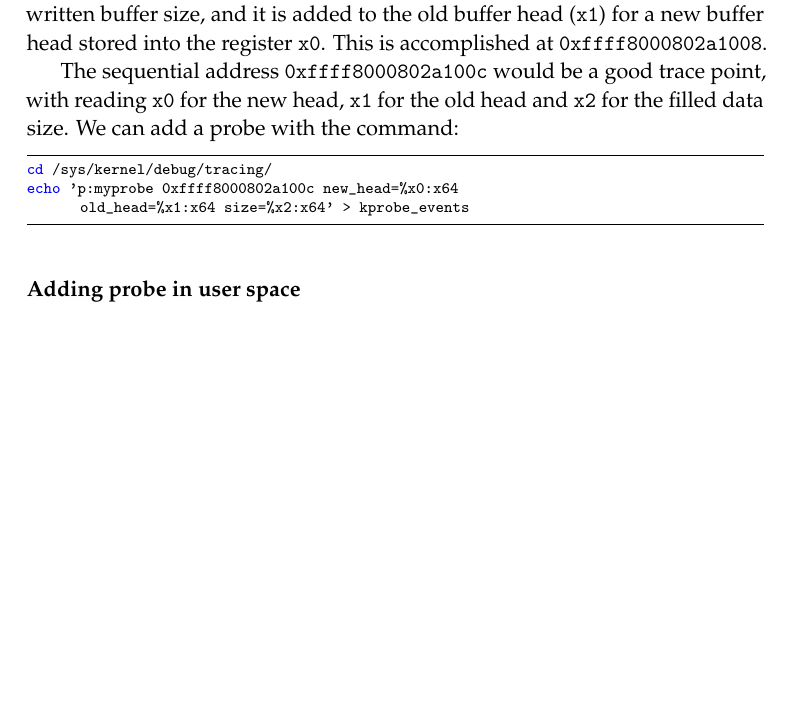
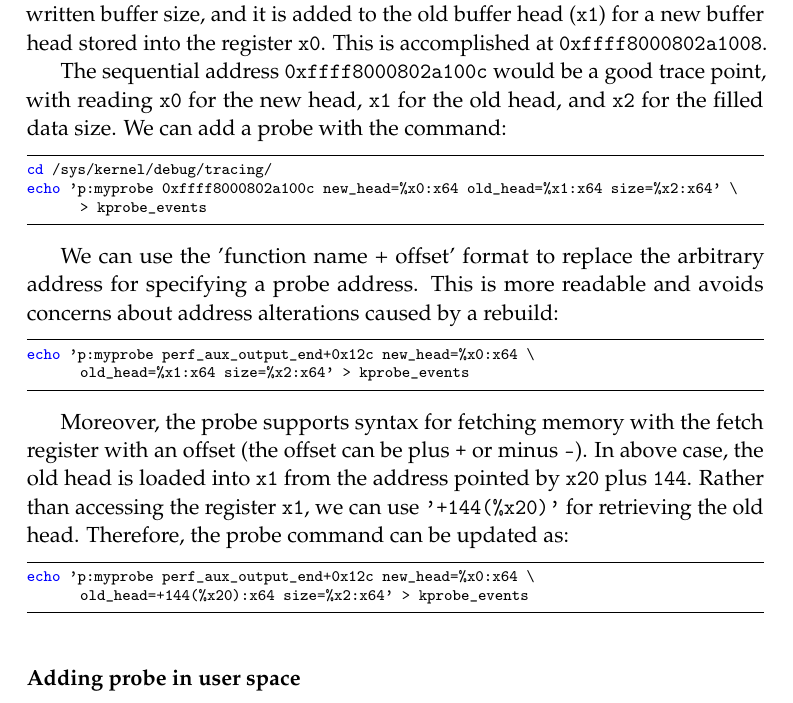
Before and after one commit to Leo-Yan/write_plan, a LaTeX document (how_to_use_perf_to_debug_perf/how_to_use_perf_to_debug_perf.tex): part of page 9 of 10, cut so that both start at the same text, the shorter picture padded with empty space. Compiled offline with pdfLaTeX.

Commit message:
Add more content for kprobe
Signed-off-by: Leo Yan <leo.yan@linaro.org>

```diff
--- a/how_to_use_perf_to_debug_perf/how_to_use_perf_to_debug_perf.tex
+++ b/how_to_use_perf_to_debug_perf/how_to_use_perf_to_debug_perf.tex
@@ -617,7 +617,7 @@ buffer head stored into the register \code{x0}. This is accomplished
 at \code{0xffff8000802a1008}.
 
 The sequential address \code{0xffff8000802a100c} would be a good trace point,
-with reading \code{x0} for the new head, \code{x1} for the old head and
+with reading \code{x0} for the new head, \code{x1} for the old head, and
 \code{x2} for the filled data size. We can add a probe with the command:
 
 \begin{lstlisting}[
@@ -625,8 +625,35 @@ with reading \code{x0} for the new head, \code{x1} for the old head and
 	breaklines=true
 ]
 cd /sys/kernel/debug/tracing/
-echo 'p:myprobe 0xffff8000802a100c new_head=%x0:x64
+echo 'p:myprobe 0xffff8000802a100c new_head=%x0:x64 old_head=%x1:x64 size=%x2:x64' \
+       > kprobe_events
+\end{lstlisting}
+
+We can use the 'function name + offset' format to replace the arbitrary
+address for specifying a probe address. This is more readable and avoids
+concerns about address alterations caused by a rebuild:
+
+\begin{lstlisting}[
+  	language=sh,
+	breaklines=true
+]
+echo 'p:myprobe perf_aux_output_end+0x12c new_head=%x0:x64 \
        old_head=%x1:x64 size=%x2:x64' > kprobe_events
+\end{lstlisting}
+
+Moreover, the probe supports syntax for fetching memory with the fetch
+register with an offset (the offset can be plus \code{+} or minus \code{-}).
+In above case, the old head is loaded into \code{x1} from the address pointed
+by \code{x20} plus \code{144}. Rather than accessing the register
+\code{x1}, we can use \code{'+144(\%x20)'} for retrieving the old head.
+Therefore, the probe command can be updated as:
+
+\begin{lstlisting}[
+  	language=sh,
+	breaklines=true
+]
+echo 'p:myprobe perf_aux_output_end+0x12c new_head=%x0:x64 \
+       old_head=+144(%x20):x64 size=%x2:x64' > kprobe_events
 \end{lstlisting}
 
 \subsubsection*{Adding probe in user space}
```
